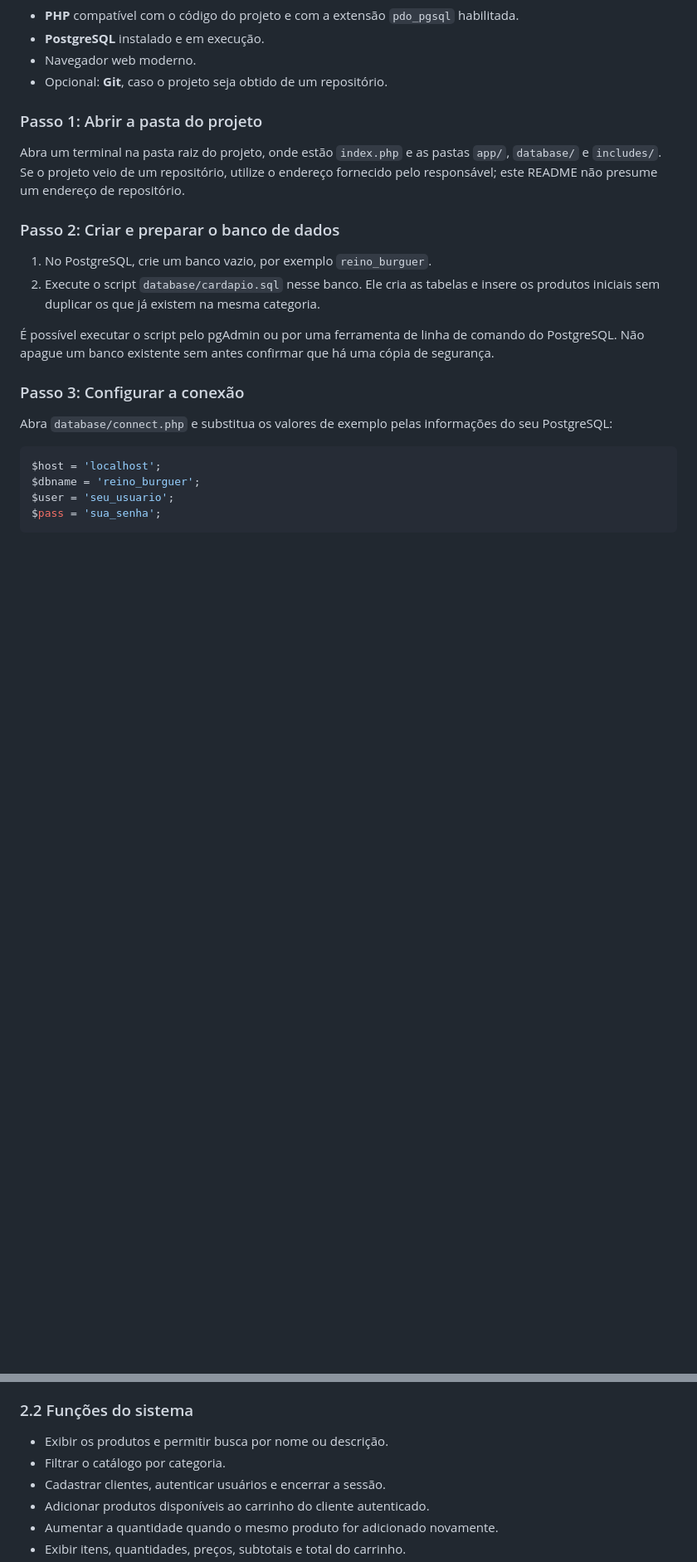
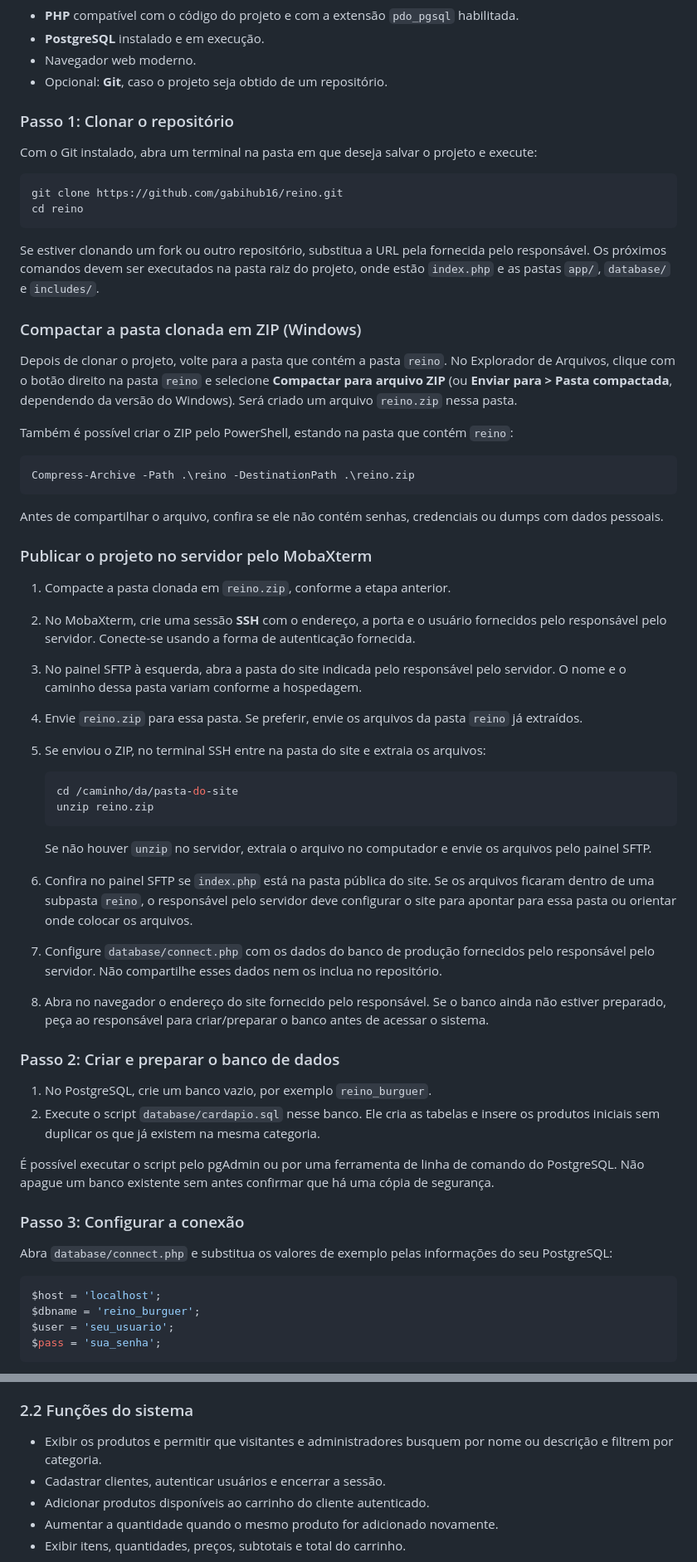
Before and after one commit to gabihub16/reino, a Markdown page: README.md, 2 parts joined by grey strips. Shown at 83% size. GitHub-like rendering; blank space fills up the shorter version.

Commit message:
README atualizado
Updated README with cloning instructions, added steps for compressing the project, and clarified user roles and functionalities.

````diff
--- a/README.md
+++ b/README.md
@@ -15,9 +15,47 @@ Este documento descreve o que está implementado no projeto. A estrutura das se
 - Navegador web moderno.
 - Opcional: **Git**, caso o projeto seja obtido de um repositório.
 
-### Passo 1: Abrir a pasta do projeto
+### Passo 1: Clonar o repositório
 
-Abra um terminal na pasta raiz do projeto, onde estão `index.php` e as pastas `app/`, `database/` e `includes/`. Se o projeto veio de um repositório, utilize o endereço fornecido pelo responsável; este README não presume um endereço de repositório.
+Com o Git instalado, abra um terminal na pasta em que deseja salvar o projeto e execute:
+
+```bash
+git clone https://github.com/gabihub16/reino.git
+cd reino
+```
+
+Se estiver clonando um fork ou outro repositório, substitua a URL pela fornecida pelo responsável. Os próximos comandos devem ser executados na pasta raiz do projeto, onde estão `index.php` e as pastas `app/`, `database/` e `includes/`.
+
+### Compactar a pasta clonada em ZIP (Windows)
+
+Depois de clonar o projeto, volte para a pasta que contém a pasta `reino`. No Explorador de Arquivos, clique com o botão direito na pasta `reino` e selecione **Compactar para arquivo ZIP** (ou **Enviar para > Pasta compactada**, dependendo da versão do Windows). Será criado um arquivo `reino.zip` nessa pasta.
+
+Também é possível criar o ZIP pelo PowerShell, estando na pasta que contém `reino`:
+
+```powershell
+Compress-Archive -Path .\reino -DestinationPath .\reino.zip
+```
+
+Antes de compartilhar o arquivo, confira se ele não contém senhas, credenciais ou dumps com dados pessoais.
+
+### Publicar o projeto no servidor pelo MobaXterm
+
+1. Compacte a pasta clonada em `reino.zip`, conforme a etapa anterior.
+2. No MobaXterm, crie uma sessão **SSH** com o endereço, a porta e o usuário fornecidos pelo responsável pelo servidor. Conecte-se usando a forma de autenticação fornecida.
+3. No painel SFTP à esquerda, abra a pasta do site indicada pelo responsável pelo servidor. O nome e o caminho dessa pasta variam conforme a hospedagem.
+4. Envie `reino.zip` para essa pasta. Se preferir, envie os arquivos da pasta `reino` já extraídos.
+5. Se enviou o ZIP, no terminal SSH entre na pasta do site e extraia os arquivos:
+
+   ```bash
+   cd /caminho/da/pasta-do-site
+   unzip reino.zip
+   ```
+
+   Se não houver `unzip` no servidor, extraia o arquivo no computador e envie os arquivos pelo painel SFTP.
+
+6. Confira no painel SFTP se `index.php` está na pasta pública do site. Se os arquivos ficaram dentro de uma subpasta `reino`, o responsável pelo servidor deve configurar o site para apontar para essa pasta ou orientar onde colocar os arquivos.
+7. Configure `database/connect.php` com os dados do banco de produção fornecidos pelo responsável pelo servidor. Não compartilhe esses dados nem os inclua no repositório.
+8. Abra no navegador o endereço do site fornecido pelo responsável. Se o banco ainda não estiver preparado, peça ao responsável para criar/preparar o banco antes de acessar o sistema.
 
 ### Passo 2: Criar e preparar o banco de dados
 
@@ -85,8 +121,7 @@ O projeto é uma aplicação web renderizada pelo PHP. As páginas compartilham
 
 ### 2.2 Funções do sistema
 
-- Exibir os produtos e permitir busca por nome ou descrição.
-- Filtrar o catálogo por categoria.
+- Exibir os produtos e permitir que visitantes e administradores busquem por nome ou descrição e filtrem por categoria.
 - Cadastrar clientes, autenticar usuários e encerrar a sessão.
 - Adicionar produtos disponíveis ao carrinho do cliente autenticado.
 - Aumentar a quantidade quando o mesmo produto for adicionado novamente.
````
Also changed, not shown: other parts of README.md (+4 -6 lines).
